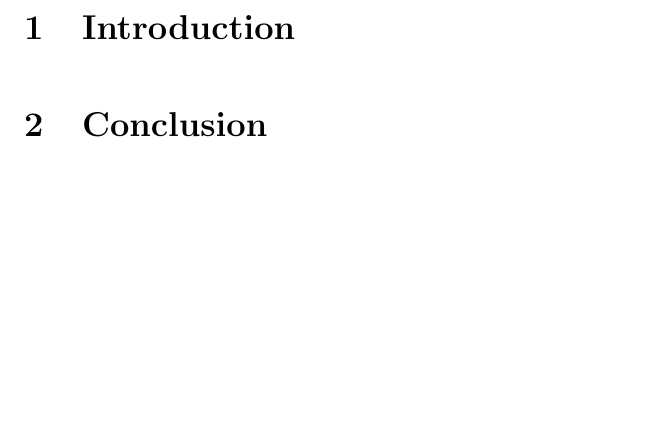
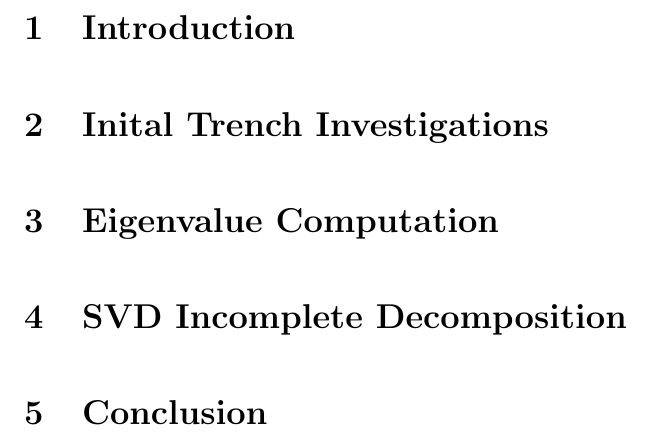
Before and after one commit to DTAlemayehu01/APPM2360-Project2, a LaTeX document (report/project.tex): part of page 3 of 3, cut so that both start at the same text, the shorter picture padded with empty space. Compiled offline with pdfLaTeX.

Commit message:
First draft of my section, project template
Notes:

- For some reason everytime I load up the SVDs I get different
  results/graphs?
- Write up in upcoming commit

```diff
--- a/report/project.tex
+++ b/report/project.tex
@@ -60,5 +60,8 @@ breaklines=true
 \tableofcontents
 \newpage
 \section{Introduction}
+\section{Inital Trench Investigations}
+\section{Eigenvalue Computation}
+\section{SVD Incomplete Decomposition}
 \section{Conclusion}
 \end{document}
```
Also changed, not shown: 1 other file.
